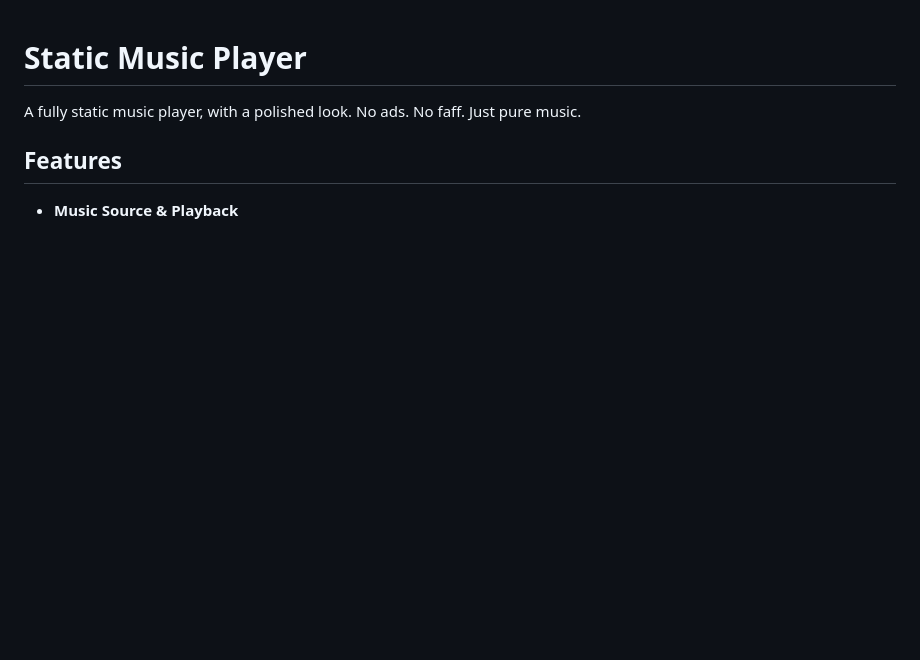
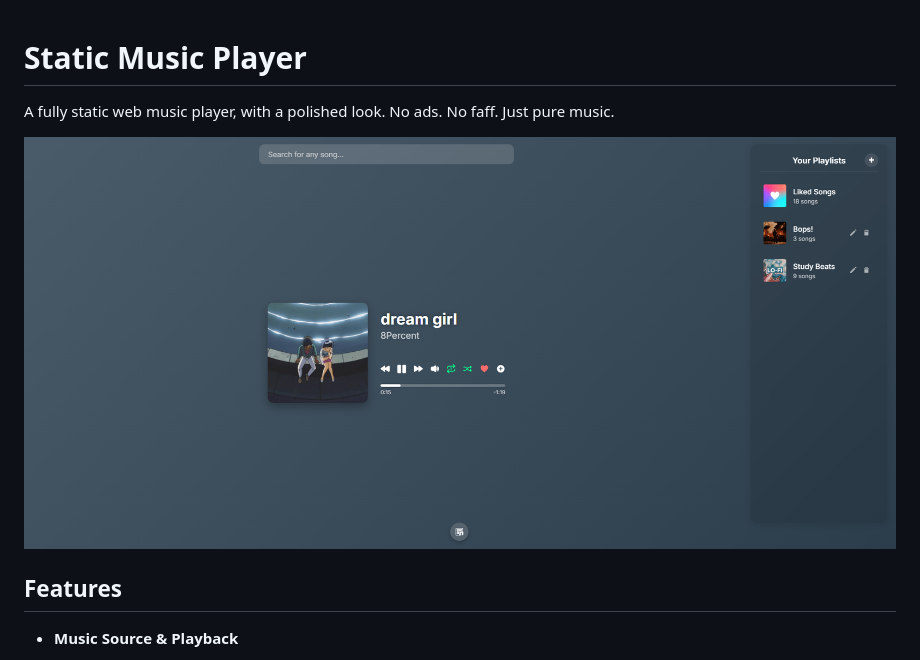
Before and after one commit to Hydrovolter/Music, a Markdown page: README.md, the part around the change. GitHub-like rendering; pictures changed too: img/splash.png (added); blank space fills up the shorter version.

Commit message:
update readme + splash.png

```diff
--- a/README.md
+++ b/README.md
@@ -1,6 +1,8 @@
 # Static Music Player
-A fully static music player, with a polished look.
+A fully static web music player, with a polished look.
 No ads. No faff. Just pure music.
+
+![Hydrovolter's Music Player](img/splash.png)
 
 ## Features
 * **Music Source & Playback**
```
